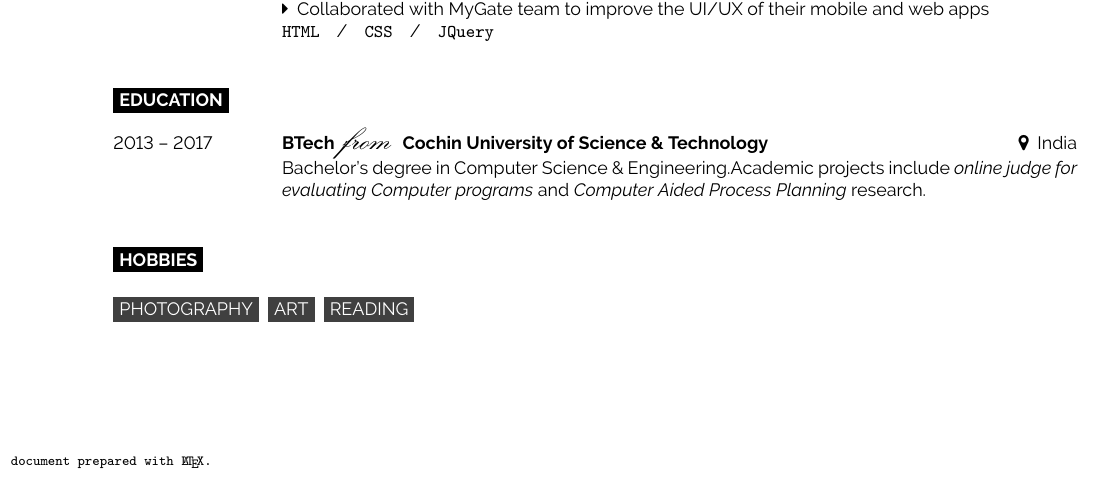
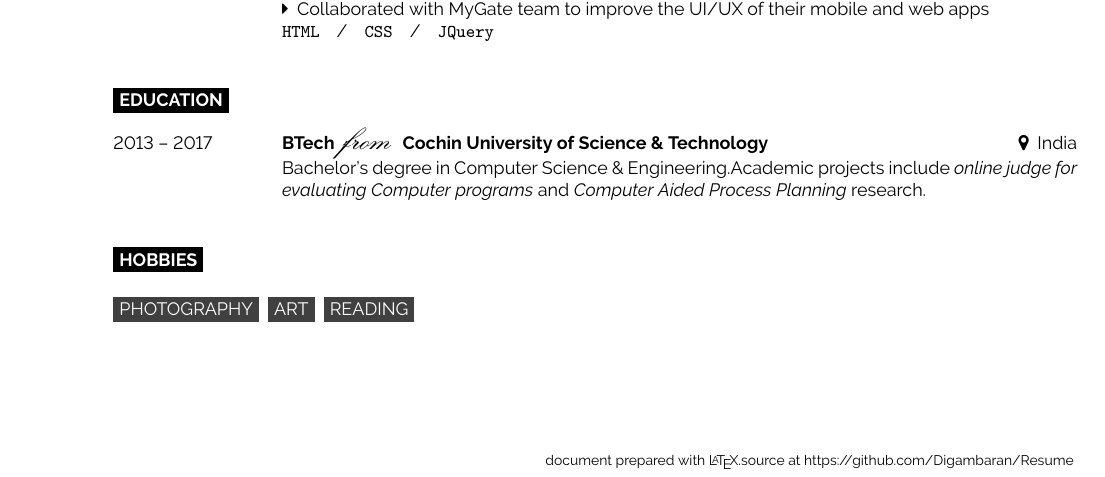
Before and after one commit to Digambaran/RESUME, a LaTeX document (main.tex): part of the page, cut so that both start at the same text. Compiled offline with pdfLaTeX.

Commit message:
source link added at bottom

```diff
--- a/main.tex
+++ b/main.tex
@@ -26,11 +26,12 @@
 %----------------------------------------------------------------------------------------
 
 
-
+%----------TO PUT TEXT AT THE VERY BOTTOM---------------------
 \AddToHook{shipout/foreground}{%
-  \put(.5\baselineskip,-\paperheight+.5\baselineskip)
-    {\footnotesize\texttt{document prepared with \LaTeX .}}
+  \put(25\baselineskip,-\paperheight+.5\baselineskip)
+    {\footnotesize{document prepared with \LaTeX.source at \href{https://github.com/Digambaran/Resume}{https://github.com/Digambaran/Resume}}}
 }
+%-------------------------------------------------------------
 
 \begin{document}
 
```
Also changed, not shown: main.pdf, 1 other file.
